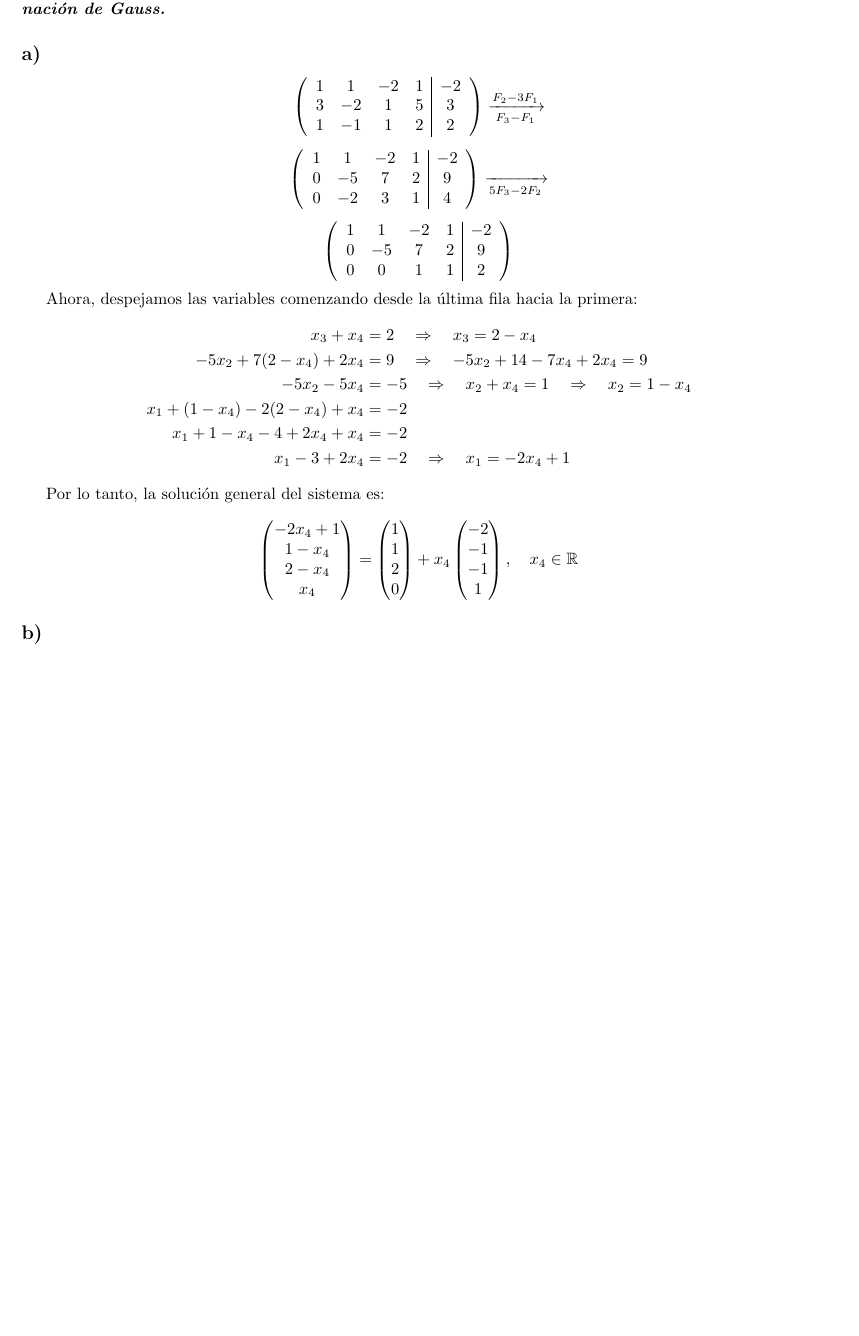
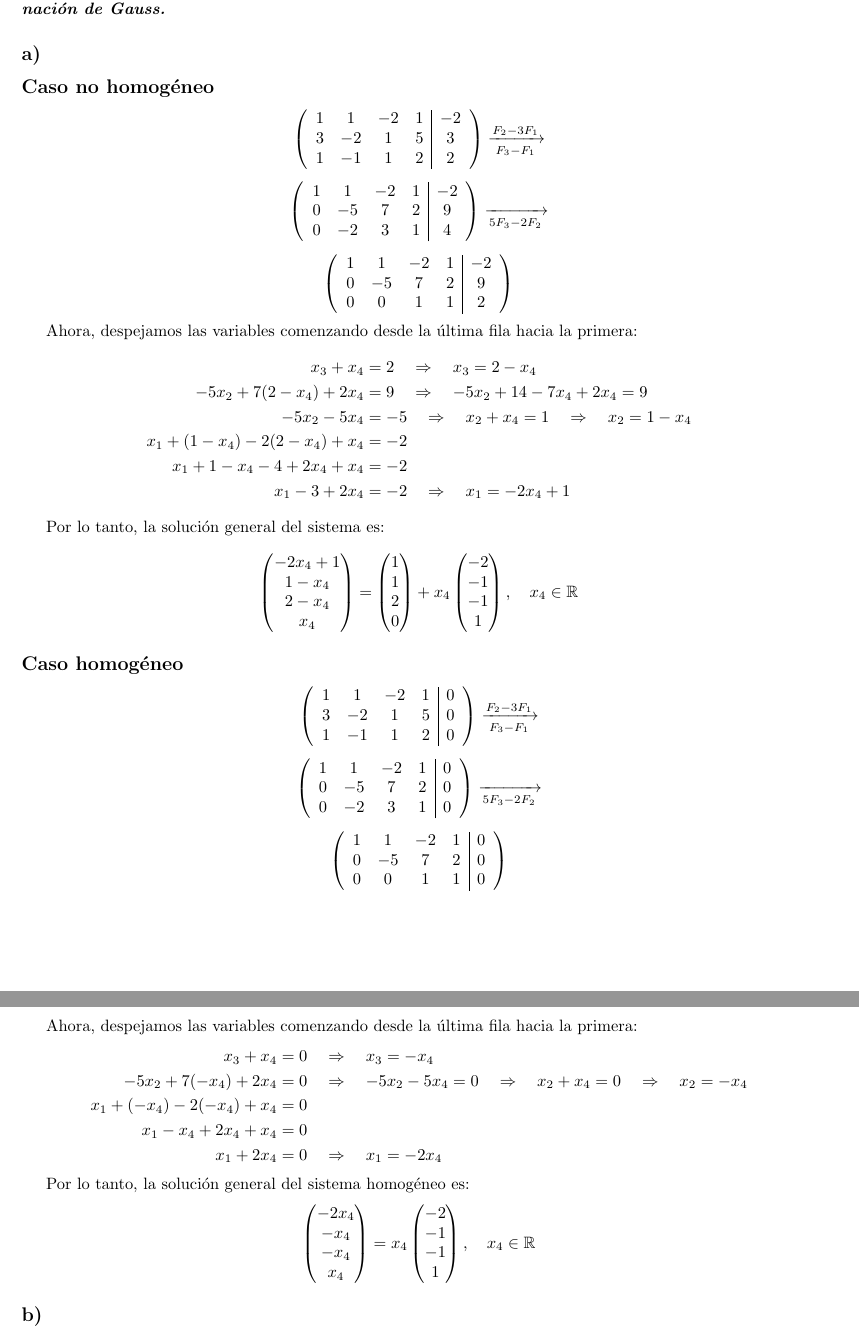
Before and after one commit to VictoriaCarbonel/ALC-Ejercicios, a LaTeX document (Ejercicios-Guia1.tex): part of page 1 of 2 before the commit and two parts of pages 1 and 2 of 3 after it, the two joined at a grey line, cut so that both start at the same text, the shorter picture padded with empty space. Compiled offline with pdfLaTeX.

Commit message:
matriz homogenea ej 1 parte a LISTO

```diff
--- a/Ejercicios-Guia1.tex
+++ b/Ejercicios-Guia1.tex
@@ -18,6 +18,7 @@
 \textit{Voy a resolver primero los sistemas de ecuaciones lineales no homogéneos, utilizando el \textbf{método de eliminación de Gauss.}}
 
 \subsection*{a)}
+\subsection*{Caso no homogéneo}
 
 \[
 \left(
@@ -82,6 +83,71 @@ x_4 \\
 1 \\
 \end{pmatrix}, \quad x_4 \in \mathbb{R}
 \]
+
+\subsection*{Caso homogéneo}
+
+\[
+\left(
+\begin{array}{cccc|c}
+1 & 1 & -2 & 1 & 0 \\
+3 & -2 & 1 & 5 & 0\\
+1 & -1 & 1 & 2 & 0
+\end{array}
+\right)
+\xrightarrow[\substack{F_3 - F_1}]{F_2 - 3F_1}
+\]
+
+\[
+\left(
+\begin{array}{cccc|c}
+1 & 1 & -2 & 1 & 0 \\
+0 & -5 & 7 & 2 & 0\\
+0 & -2 & 3 & 1 & 0
+\end{array}
+\right)
+\xrightarrow[\substack{5F_3 - 2F_2}]{}
+\]
+
+\[
+\left(
+\begin{array}{cccc|c}
+1 & 1 & -2 & 1 & 0 \\
+0 & -5 & 7 & 2 & 0\\
+0 & 0 & 1 & 1 & 0
+\end{array}
+\right)
+\]
+
+
+Ahora, despejamos las variables comenzando desde la última fila hacia la primera:
+\begin{align*}
+x_3 + x_4 &= 0 \quad \Rightarrow \quad x_3 = -x_4 \\
+-5x_2 + 7(-x_4) + 2x_4      &= 0 \quad \Rightarrow \quad -5x_2 - 5x_4 = 0 \quad \Rightarrow    \quad x_2 + x_4 = 0 \quad \Rightarrow \quad x_2 = -x_4 \\
+x_1 + (-x_4) - 2(-x_4) + x_4 &= 0 \\
+x_1 - x_4 + 2x_4 + x_4 &=   0 \\
+x_1 + 2x_4 &= 0 \quad \Rightarrow \quad x_1 = -2x_4
+\end{align*}
+
+Por lo tanto, la solución general del sistema homogéneo es:\[
+\begin{pmatrix}
+-2x_4 \\
+-x_4 \\
+-x_4 \\
+x_4 \\
+\end{pmatrix}   =
+x_4
+\begin{pmatrix}
+-2 \\
+-1 \\
+-1 \\
+1 \\
+\end{pmatrix}, \quad x_4 \in \mathbb{R}
+\]
+
+
+
+
+
 
 \subsection*{b)}
 
```
Also changed, not shown: Ejercicios-Guia1.pdf, 1 other file.
